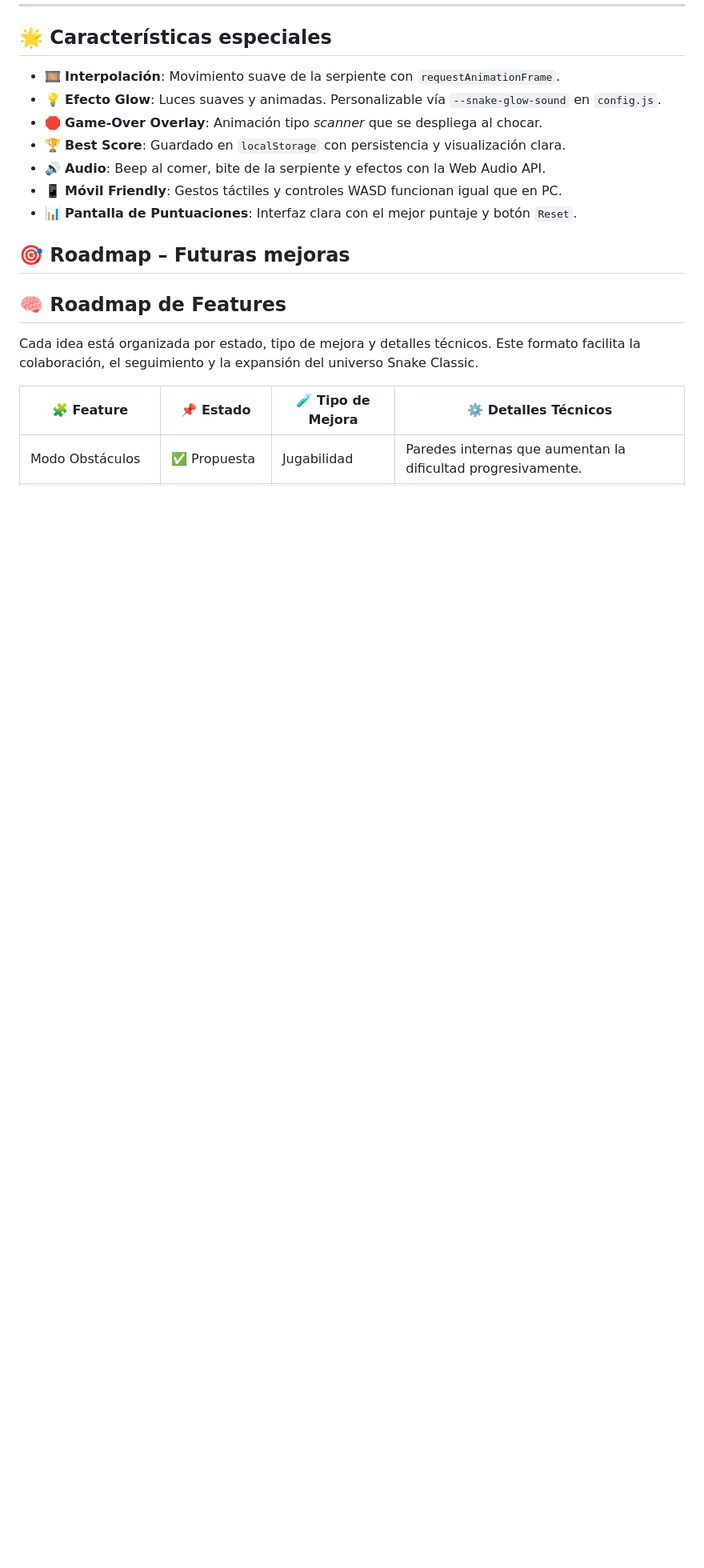
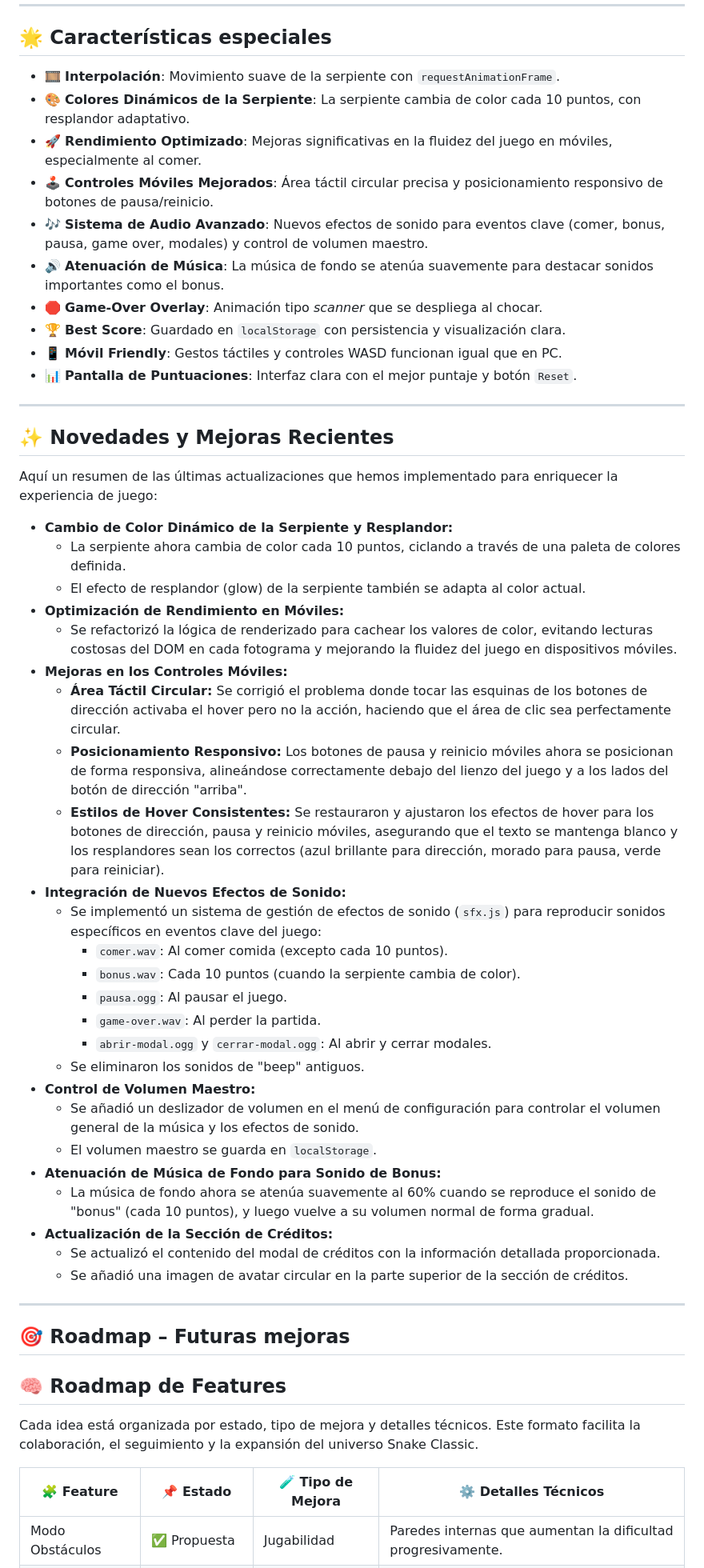
Before and after one commit to schormeikerlugo/Snake-Classic, a Markdown page: README.md, the part around one of its changes. Shown at 80% size. Drawn GitHub-style; blank space fills up the shorter version.

Commit message:
actualizacion del readme.dm

```diff
--- a/README.md
+++ b/README.md
@@ -82,12 +82,49 @@ Retro Snake Classic es una versión moderna del icónico juego **Snake** que muc
 ## 🌟 Características especiales
 
 - 🎞️ **Interpolación**: Movimiento suave de la serpiente con `requestAnimationFrame`.
-- 💡 **Efecto Glow**: Luces suaves y animadas. Personalizable vía `--snake-glow-sound` en `config.js`.
+- 🎨 **Colores Dinámicos de la Serpiente**: La serpiente cambia de color cada 10 puntos, con resplandor adaptativo.
+- 🚀 **Rendimiento Optimizado**: Mejoras significativas en la fluidez del juego en móviles, especialmente al comer.
+- 🕹️ **Controles Móviles Mejorados**: Área táctil circular precisa y posicionamiento responsivo de botones de pausa/reinicio.
+- 🎶 **Sistema de Audio Avanzado**: Nuevos efectos de sonido para eventos clave (comer, bonus, pausa, game over, modales) y control de volumen maestro.
+- 🔊 **Atenuación de Música**: La música de fondo se atenúa suavemente para destacar sonidos importantes como el bonus.
 - 🛑 **Game‑Over Overlay**: Animación tipo *scanner* que se despliega al chocar.
 - 🏆 **Best Score**: Guardado en `localStorage` con persistencia y visualización clara.
-- 🔊 **Audio**: Beep al comer, bite de la serpiente y efectos con la Web Audio API.
 - 📱 **Móvil Friendly**: Gestos táctiles y controles WASD funcionan igual que en PC.
 - 📊 **Pantalla de Puntuaciones**: Interfaz clara con el mejor puntaje y botón `Reset`.
+
+---
+
+## ✨ Novedades y Mejoras Recientes
+
+Aquí un resumen de las últimas actualizaciones que hemos implementado para enriquecer la experiencia de juego:
+
+- **Cambio de Color Dinámico de la Serpiente y Resplandor:**
+    - La serpiente ahora cambia de color cada 10 puntos, ciclando a través de una paleta de colores definida.
+    - El efecto de resplandor (glow) de la serpiente también se adapta al color actual.
+- **Optimización de Rendimiento en Móviles:**
+    - Se refactorizó la lógica de renderizado para cachear los valores de color, evitando lecturas costosas del DOM en cada fotograma y mejorando la fluidez del juego en dispositivos móviles.
+- **Mejoras en los Controles Móviles:**
+    - **Área Táctil Circular:** Se corrigió el problema donde tocar las esquinas de los botones de dirección activaba el hover pero no la acción, haciendo que el área de clic sea perfectamente circular.
+    - **Posicionamiento Responsivo:** Los botones de pausa y reinicio móviles ahora se posicionan de forma responsiva, alineándose correctamente debajo del lienzo del juego y a los lados del botón de dirección "arriba".
+    - **Estilos de Hover Consistentes:** Se restauraron y ajustaron los efectos de hover para los botones de dirección, pausa y reinicio móviles, asegurando que el texto se mantenga blanco y los resplandores sean los correctos (azul brillante para dirección, morado para pausa, verde para reiniciar).
+- **Integración de Nuevos Efectos de Sonido:**
+    - Se implementó un sistema de gestión de efectos de sonido (`sfx.js`) para reproducir sonidos específicos en eventos clave del juego:
+        - `comer.wav`: Al comer comida (excepto cada 10 puntos).
+        - `bonus.wav`: Cada 10 puntos (cuando la serpiente cambia de color).
+        - `pausa.ogg`: Al pausar el juego.
+        - `game-over.wav`: Al perder la partida.
+        - `abrir-modal.ogg` y `cerrar-modal.ogg`: Al abrir y cerrar modales.
+    - Se eliminaron los sonidos de "beep" antiguos.
+- **Control de Volumen Maestro:**
+    - Se añadió un deslizador de volumen en el menú de configuración para controlar el volumen general de la música y los efectos de sonido.
+    - El volumen maestro se guarda en `localStorage`.
+- **Atenuación de Música de Fondo para Sonido de Bonus:**
+    - La música de fondo ahora se atenúa suavemente al 60% cuando se reproduce el sonido de "bonus" (cada 10 puntos), y luego vuelve a su volumen normal de forma gradual.
+- **Actualización de la Sección de Créditos:**
+    - Se actualizó el contenido del modal de créditos con la información detallada proporcionada.
+    - Se añadió una imagen de avatar circular en la parte superior de la sección de créditos.
+
+---
 
 ## 🎯 Roadmap – Futuras mejoras
 
```
Also changed, not shown: other parts of README.md (+1 -2 lines).
